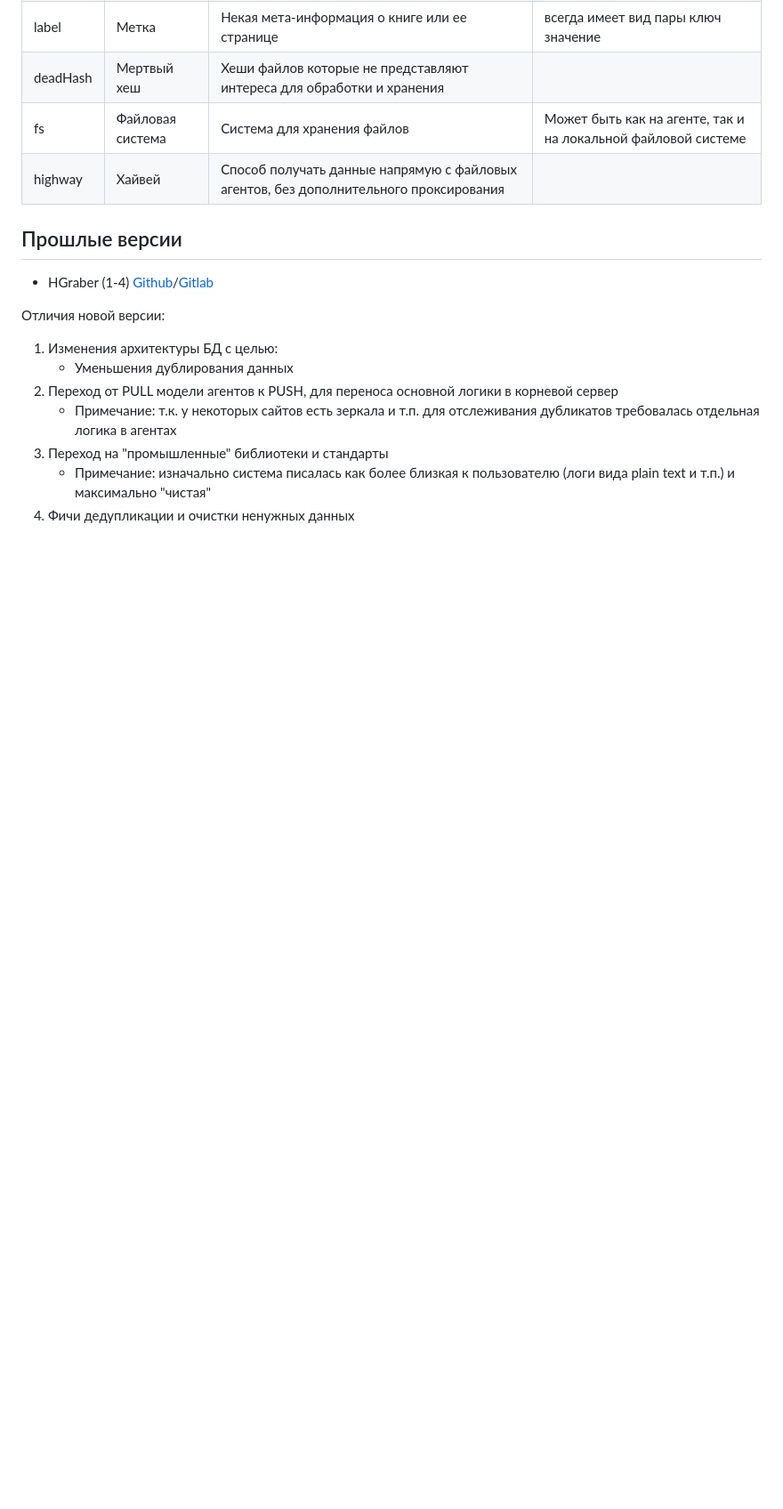
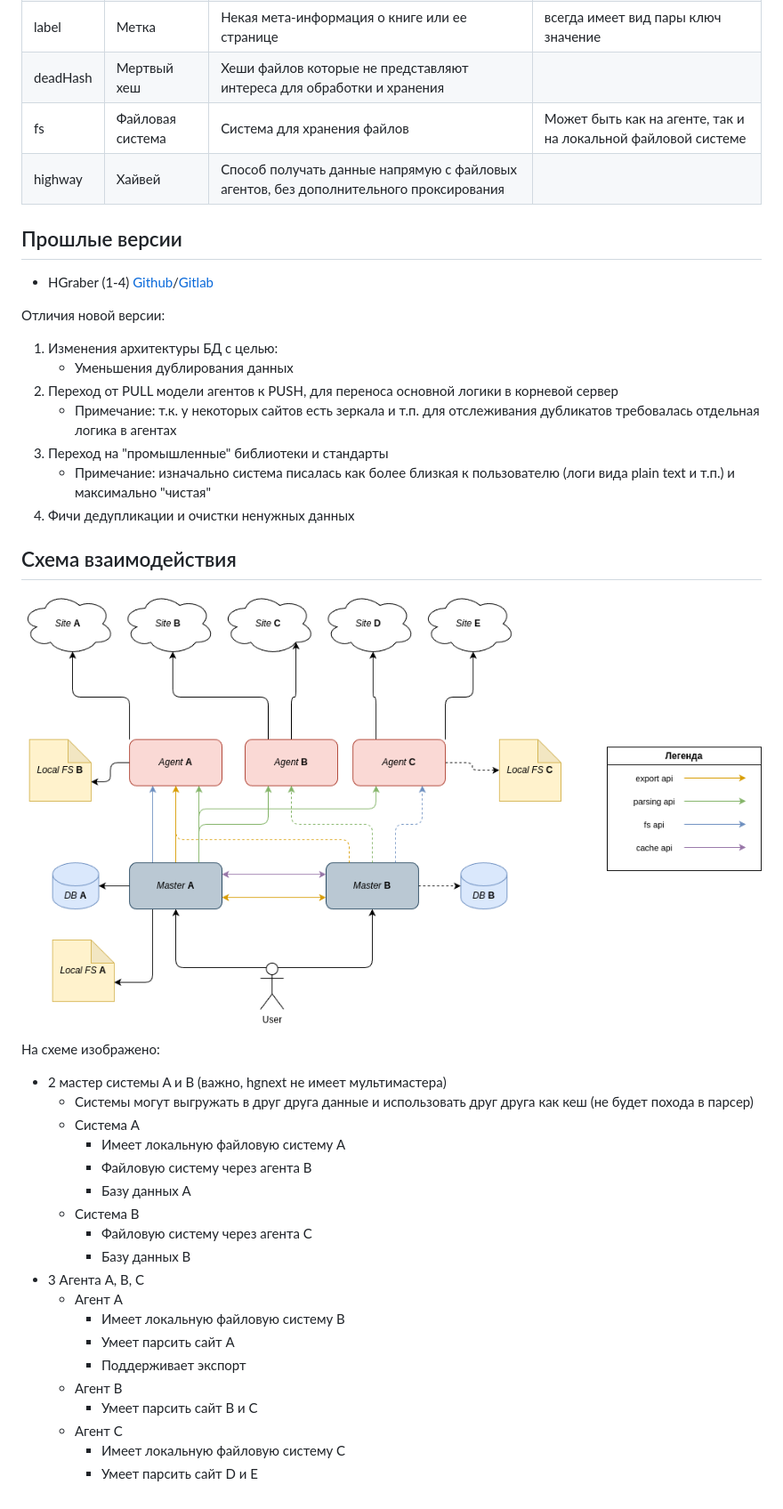
Before and after one commit to gbh007/hgraber-next, a Markdown page: README.md, the part around the change. Shown at 89% size. Rendered like a GitHub page; pictures changed too: scheme.drawio.png (added); blank space fills up the shorter version.

Commit message:
Добавление схемы работы системы

```diff
--- a/README.md
+++ b/README.md
@@ -40,3 +40,29 @@
 3. Переход на "промышленные" библиотеки и стандарты
    - Примечание: изначально система писалась как более близкая к пользователю (логи вида plain text и т.п.) и максимально "чистая"
 4. Фичи дедупликации и очистки ненужных данных
+
+## Схема взаимодействия
+
+![schema](scheme.drawio.png)
+
+На схеме изображено:
+
+- 2 мастер системы A и B (важно, hgnext не имеет мультимастера)
+  - Системы могут выгружать в друг друга данные и использовать друг друга как кеш (не будет похода в парсер)
+  - Система A
+    - Имеет локальную файловую систему A
+    - Файловую систему через агента B
+    - Базу данных A
+  - Система B
+    - Файловую систему через агента C
+    - Базу данных B
+- 3 Агента A, B, C
+  - Агент A
+    - Имеет локальную файловую систему B
+    - Умеет парсить сайт A
+    - Поддерживает экспорт
+  - Агент B
+    - Умеет парсить сайт B и C
+  - Агент C
+    - Имеет локальную файловую систему C
+    - Умеет парсить сайт D и E
```
